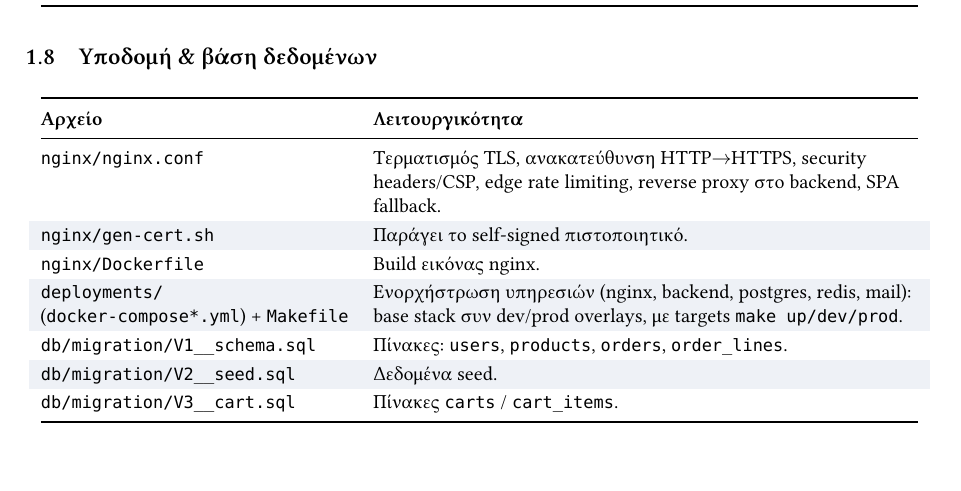
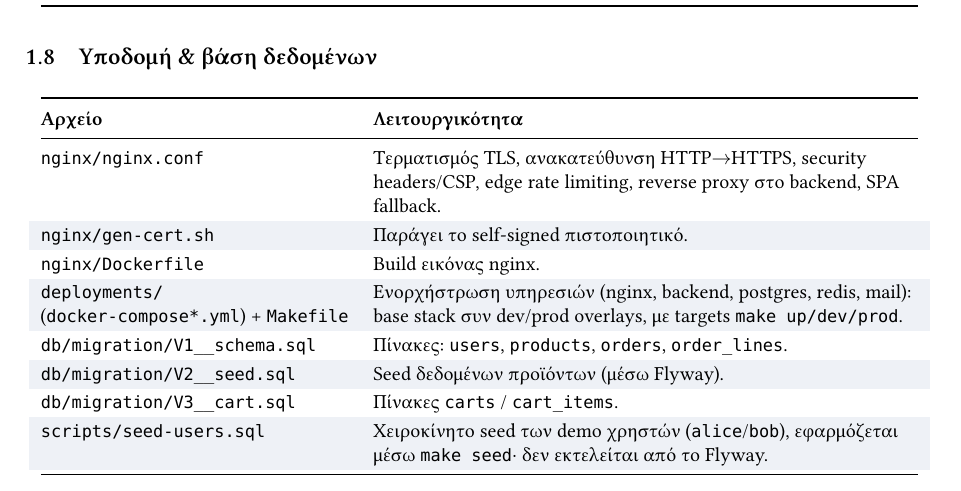
Before and after one commit to geo-gkez/mini-eshop, a LaTeX document (DOCUMENTATION.tex): part of page 6 of 14, cut so that both start at the same text. Compiled offline with XeLaTeX.

Commit message:
Refine documentation for database seed data and add manual demo-user seeding instructions

```diff
--- a/DOCUMENTATION.tex
+++ b/DOCUMENTATION.tex
@@ -314,8 +314,9 @@ session στο \textbf{Redis} (Spring Session), και οι επιβεβαιωμ
     \code{nginx/Dockerfile} & Build εικόνας nginx. \\
     \code{deployments/} (\code{docker-compose*.yml}) + \code{Makefile} & Ενορχήστρωση υπηρεσιών (nginx, backend, postgres, redis, mail): base stack συν dev/prod overlays, με targets \code{make up/dev/prod}. \\
     \code{db/migration/V1\_\_schema.sql} & Πίνακες: \code{users}, \code{products}, \code{orders}, \code{order\_lines}. \\
-    \code{db/migration/V2\_\_seed.sql} & Δεδομένα seed. \\
+    \code{db/migration/V2\_\_seed.sql} & Seed δεδομένων προϊόντων (μέσω Flyway). \\
     \code{db/migration/V3\_\_cart.sql} & Πίνακες \code{carts} / \code{cart\_items}. \\
+    \code{scripts/seed-users.sql} & Χειροκίνητο seed των demo χρηστών (\code{alice}/\code{bob}), εφαρμόζεται μέσω \code{make seed}· δεν εκτελείται από το Flyway. \\
     \bottomrule
 \end{longtable}
 
```
Also changed, not shown: DOCUMENTATION.md (+2 -1 lines), DOCUMENTATION.pdf.
